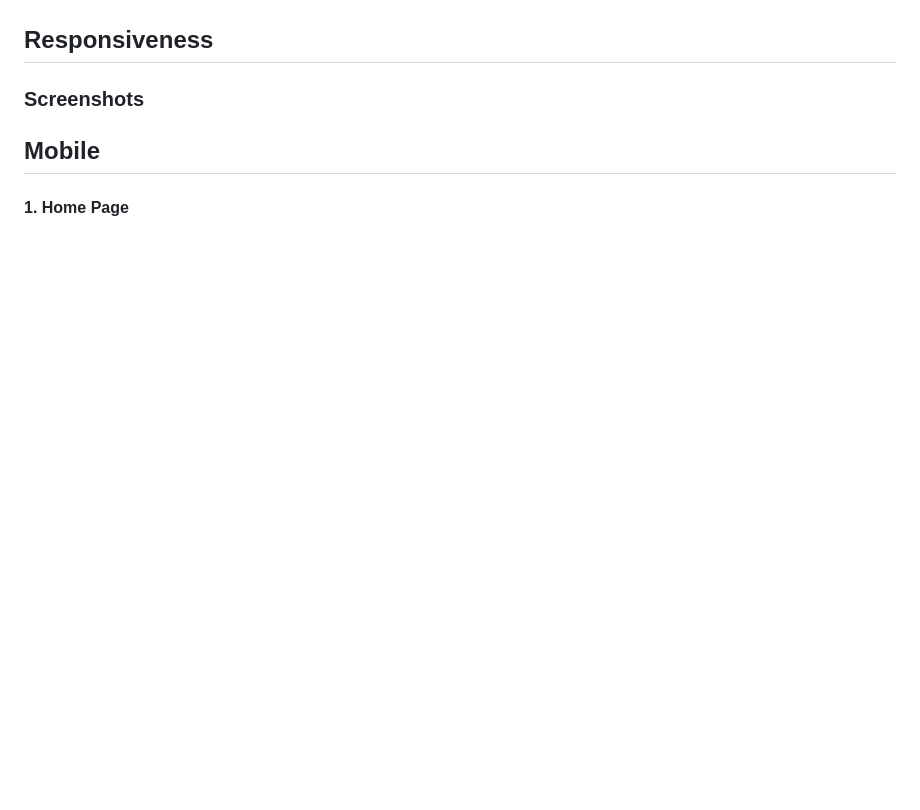
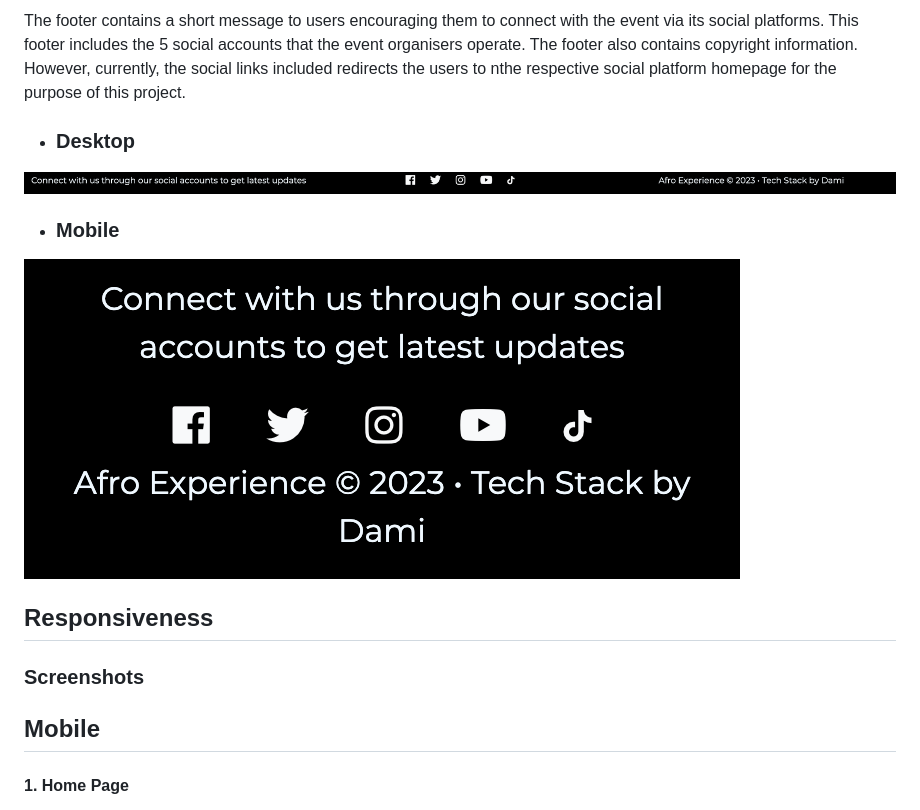
Before and after one commit to Nelkon01/afro_experience_website, a Markdown page: README.md, the part around the change printed below. Drawn GitHub-style; pictures changed too: assets/images/footer-desktop.png (added), assets/images/footer-mobile.png (added); blank space fills up the shorter version.

```diff
--- a/README.md
+++ b/README.md
@@ -166,3 +179,15 @@ This section has a h2 header that clearly states what the section is. The purpos
+The footer contains a short message to users encouraging them to connect with the event via its social platforms. This footer includes the 5 social accounts that the event organisers operate. The footer also contains copyright information. However, currently, the social links included redirects the users to nthe respective social platform homepage for the purpose of this project.
+
+- ### Desktop
+![Desktop-Footer](assets/images/footer-desktop.png)
+- ### Mobile
+![Mobile-Footer](assets/images/footer-mobile.png)
+
+
+
+
+
+
 
 
 
```
Also changed, not shown: other parts of README.md (+21 -8 lines), 3 other files.
